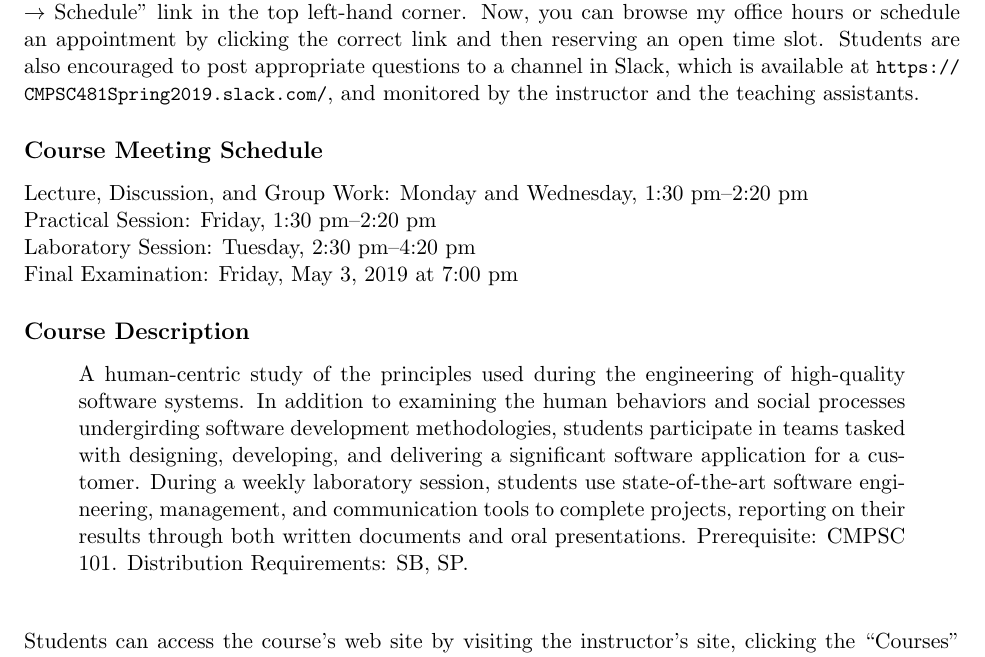
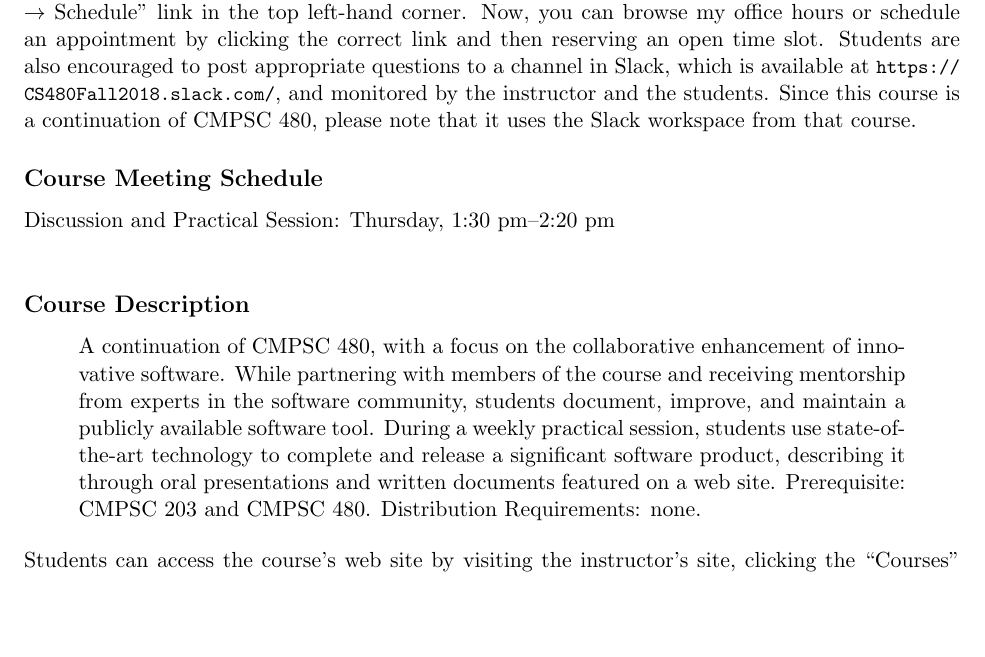
Before and after one commit to Allegheny-Computer-Science-481-S2019/cs481-S2019-syllabus, a LaTeX document (cs481S2019_syllabus.tex): part of page 1 of 5, cut so that both start at the same text, the shorter picture padded with empty space. Compiled offline with pdfLaTeX.

Commit message:
Fix details about the course description and Slack workspace.

```diff
--- a/cs481S2019_syllabus.tex
+++ b/cs481S2019_syllabus.tex
@@ -87,34 +87,34 @@ Dr.\ Gregory M.\ Kapfhammer\\
 
 \end{itemize}
 
+% NOTE: Using the same Slack workspace as from the Fall 2018 semester is
+% the convention for the second-semester follow-on CMPSC 481 course
+
 \noindent To schedule a meeting with me during my office hours, please visit my
 web site and click the ``About $\rightarrow$ Schedule'' link in the top
 left-hand corner. Now, you can browse my office hours or schedule an appointment
 by clicking the correct link and then reserving an open time slot. Students are
 also encouraged to post appropriate questions to a channel in Slack, which is
-available at \url{https://CMPSC481Spring2019.slack.com/}, and monitored by the
-instructor and the teaching assistants.
+available at \url{https://CS480Fall2018.slack.com/}, and monitored by the
+instructor and the students. Since this course is a continuation of CMPSC 480,
+please note that it uses the Slack workspace from that course.
 
 \subsection*{Course Meeting Schedule}
 
-Lecture, Discussion, and Group Work: Monday and Wednesday, 1:30 pm--2:20 pm \\
-Practical Session: Friday, 1:30 pm--2:20 pm \\
-Laboratory Session: Tuesday, 2:30 pm--4:20 pm \\
-Final Examination: Friday, May 3, 2019 at 7:00 pm
+Discussion and Practical Session: Thursday, 1:30 pm--2:20 pm \\
 
 \subsection*{Course Description}
 
 \begin{quote}
 
-A human-centric study of the principles used during the engineering of
-high-quality software systems. In addition to examining the human behaviors and
-social processes undergirding software development methodologies, students
-participate in teams tasked with designing, developing, and delivering a
-significant software application for a customer. During a weekly laboratory
-session, students use state-of-the-art software engineering, management, and
-communication tools to complete projects, reporting on their results through
-both written documents and oral presentations. Prerequisite: CMPSC
-101. Distribution Requirements: SB, SP.\@ \\
+A continuation of CMPSC 480, with a focus on the collaborative enhancement of
+innovative software. While partnering with members of the course and receiving
+mentorship from experts in the software community, students document, improve,
+and maintain a publicly available software tool. During a weekly practical
+session, students use state-of-the-art technology to complete and release a
+significant software product, describing it through oral presentations and
+written documents featured on a web site. Prerequisite: CMPSC 203 and CMPSC 480.
+Distribution Requirements: none.
 
 \end{quote}
 
```
